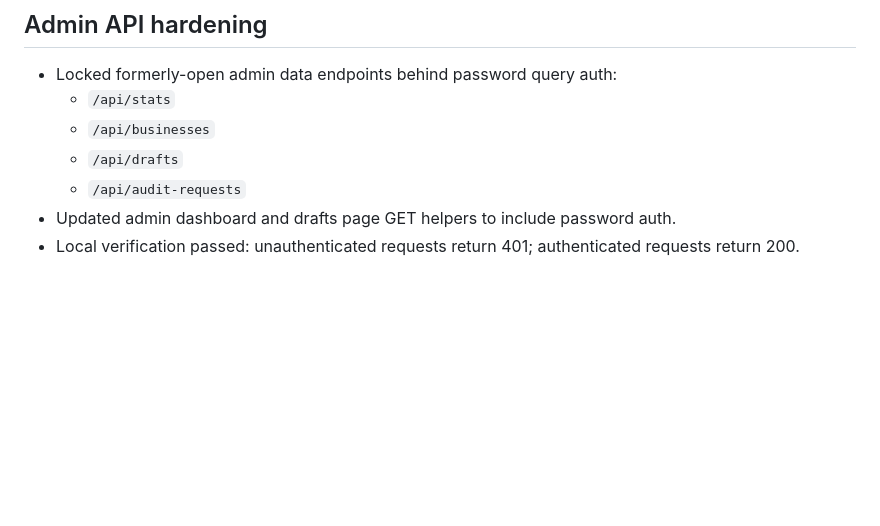
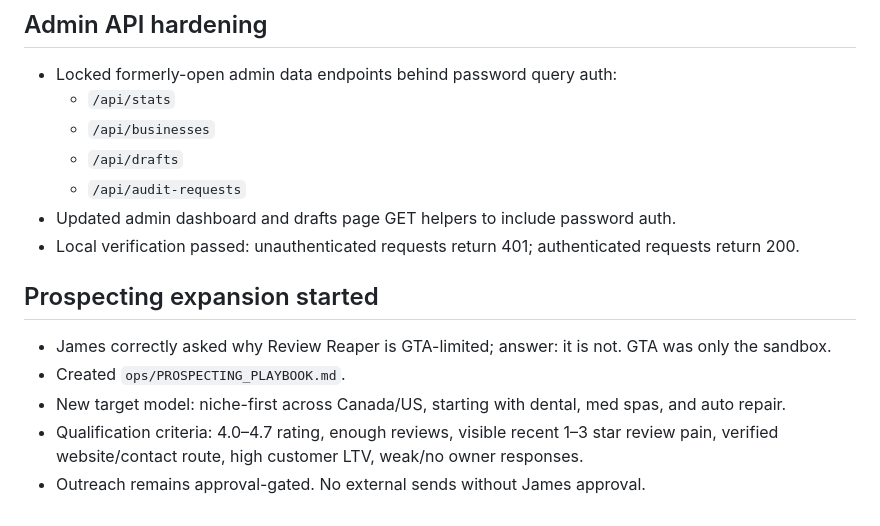
Before and after one commit to jyoung905/review-reaper, a Markdown page: ops/revenue-status-2026-05-06.md, the part around the change. Drawn GitHub-style; blank space fills up the shorter version.

Commit message:
Add Review Reaper prospecting playbook

```diff
--- a/ops/revenue-status-2026-05-06.md
+++ b/ops/revenue-status-2026-05-06.md
@@ -134,3 +134,10 @@
   - `/api/audit-requests`
 - Updated admin dashboard and drafts page GET helpers to include password auth.
 - Local verification passed: unauthenticated requests return 401; authenticated requests return 200.
+
+## Prospecting expansion started
+- James correctly asked why Review Reaper is GTA-limited; answer: it is not. GTA was only the sandbox.
+- Created `ops/PROSPECTING_PLAYBOOK.md`.
+- New target model: niche-first across Canada/US, starting with dental, med spas, and auto repair.
+- Qualification criteria: 4.0–4.7 rating, enough reviews, visible recent 1–3 star review pain, verified website/contact route, high customer LTV, weak/no owner responses.
+- Outreach remains approval-gated. No external sends without James approval.
```
Also changed, not shown: ops/PROSPECTING_PLAYBOOK.md (added, +41 -0 lines).
